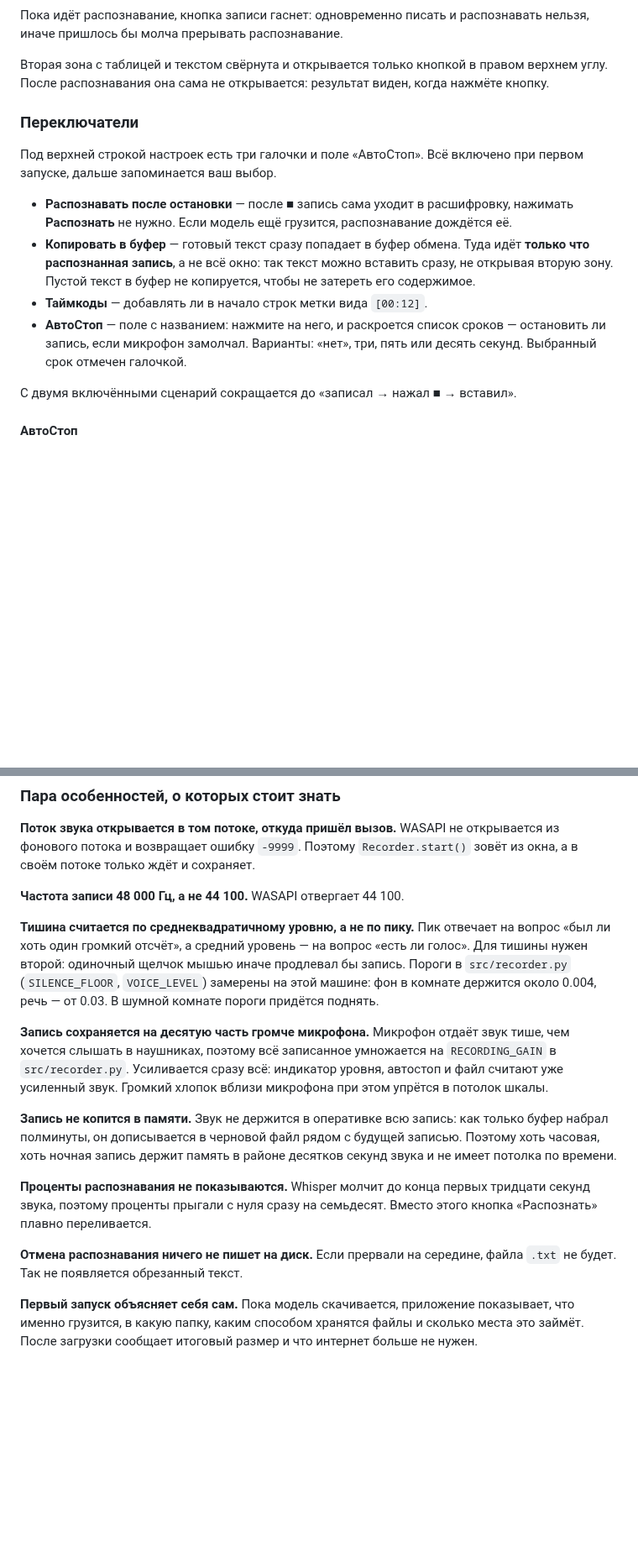
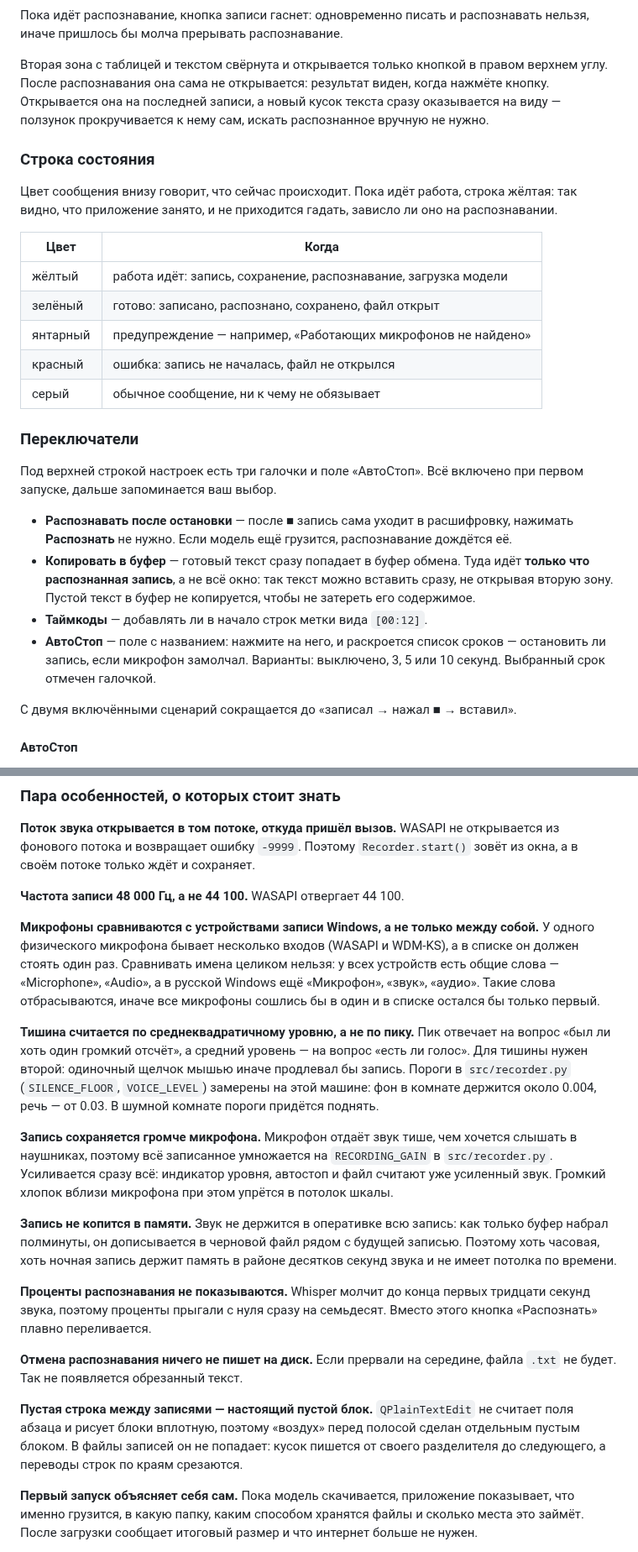
Before and after one commit to burmspb-code/Smart_voice_recorder, a Markdown page: README.md, 2 parts joined by grey strips. Shown at 84% size. Rendered like a GitHub page; blank space fills up the shorter version.

Commit message:
docs: describe the status colours and the new text behaviour
The README still promised that a separator takes no characters at all, and
said nothing about the yellow status line, the automatic scrolling or the
blank line between recordings.

The interface section now explains what each status colour means. The text
pane is described as opening on the last recording and following new text,
and the separator paragraph separates what is seen in the window from what
reaches the `.txt` files and the clipboard.

Two developer notes are added: microphones are matched against the Windows
capture devices with the shared words dropped, and the blank line is a real
empty block because QPlainTextEdit ignores paragraph margins. The recording
gain note no longer names a fraction, so it will not go stale at the next
tweak. The screenshot is rebuilt from the current window.

```diff
--- a/README.md
+++ b/README.md
@@ -92,7 +95,23 @@ poetry run pyinstaller SmartVoiceRecorder.spec
 
 Вторая зона с таблицей и текстом свёрнута и открывается только кнопкой
 в правом верхнем углу. После распознавания она сама не открывается:
-результат виден, когда нажмёте кнопку.
+результат виден, когда нажмёте кнопку. Открывается она на последней
+записи, а новый кусок текста сразу оказывается на виду — ползунок
+прокручивается к нему сам, искать распознанное вручную не нужно.
+
+### Строка состояния
+
+Цвет сообщения внизу говорит, что сейчас происходит. Пока идёт работа,
+строка жёлтая: так видно, что приложение занято, и не приходится гадать,
+зависло ли оно на распознавании.
+
+| Цвет | Когда |
+|---|---|
+| жёлтый | работа идёт: запись, сохранение, распознавание, загрузка модели |
+| зелёный | готово: записано, распознано, сохранено, файл открыт |
+| янтарный | предупреждение — например, «Работающих микрофонов не найдено» |
+| красный | ошибка: запись не началась, файл не открылся |
+| серый | обычное сообщение, ни к чему не обязывает |
 
 ### Переключатели
 
@@ -109,7 +128,7 @@ poetry run pyinstaller SmartVoiceRecorder.spec
 - **Таймкоды** — добавлять ли в начало строк метки вида `[00:12]`.
 - **АвтоСтоп** — поле с названием: нажмите на него, и раскроется список
   сроков — остановить ли запись, если микрофон замолчал. Варианты:
-  «нет», три, пять или десять секунд. Выбранный срок отмечен галочкой.
+  выключено, 3, 5 или 10 секунд. Выбранный срок отмечен галочкой.
 
 С двумя включёнными сценарий сокращается до «записал → нажал ■ → вставил».
 
@@ -270,6 +293,14 @@ poetry run python make_screenshot.py
 
 **Частота записи 48 000 Гц, а не 44 100.** WASAPI отвергает 44 100.
 
+**Микрофоны сравниваются с устройствами записи Windows, а не только между
+собой.** У одного физического микрофона бывает несколько входов (WASAPI и
+WDM-KS), а в списке он должен стоять один раз. Сравнивать имена целиком
+нельзя: у всех устройств есть общие слова — «Microphone», «Audio», а в
+русской Windows ещё «Микрофон», «звук», «аудио». Такие слова
+отбрасываются, иначе все микрофоны сошлись бы в один и в списке остался
+бы только первый.
+
 **Тишина считается по среднеквадратичному уровню, а не по пику.** Пик отвечает
 на вопрос «был ли хоть один громкий отсчёт», а средний уровень — на вопрос
 «есть ли голос». Для тишины нужен второй: одиночный щелчок мышью иначе
@@ -277,9 +308,9 @@ poetry run python make_screenshot.py
 замерены на этой машине: фон в комнате держится около 0.004, речь — от 0.03.
 В шумной комнате пороги придётся поднять.
 
-**Запись сохраняется на десятую часть громче микрофона.** Микрофон отдаёт
-звук тише, чем хочется слышать в наушниках, поэтому всё записанное умножается
-на `RECORDING_GAIN` в `src/recorder.py`. Усиливается сразу всё: индикатор
+**Запись сохраняется громче микрофона.** Микрофон отдаёт звук тише, чем
+хочется слышать в наушниках, поэтому всё записанное умножается на
+`RECORDING_GAIN` в `src/recorder.py`. Усиливается сразу всё: индикатор
 уровня, автостоп и файл считают уже усиленный звук. Громкий хлопок вблизи
 микрофона при этом упрётся в потолок шкалы.
 
@@ -294,6 +325,12 @@ poetry run python make_screenshot.py
 
 **Отмена распознавания ничего не пишет на диск.** Если прервали на середине,
 файла `.txt` не будет. Так не появляется обрезанный текст.
+
+**Пустая строка между записями — настоящий пустой блок.** `QPlainTextEdit`
+не считает поля абзаца и рисует блоки вплотную, поэтому «воздух» перед
+полосой сделан отдельным пустым блоком. В файлы записей он не попадает:
+кусок пишется от своего разделителя до следующего, а переводы строк по
+краям срезаются.
 
 **Первый запуск объясняет себя сам.** Пока модель скачивается, приложение
 показывает, что именно грузится, в какую папку, каким способом хранятся
```
Also changed, not shown: other parts of README.md (+11 -4 lines), docs/screenshot.png.
